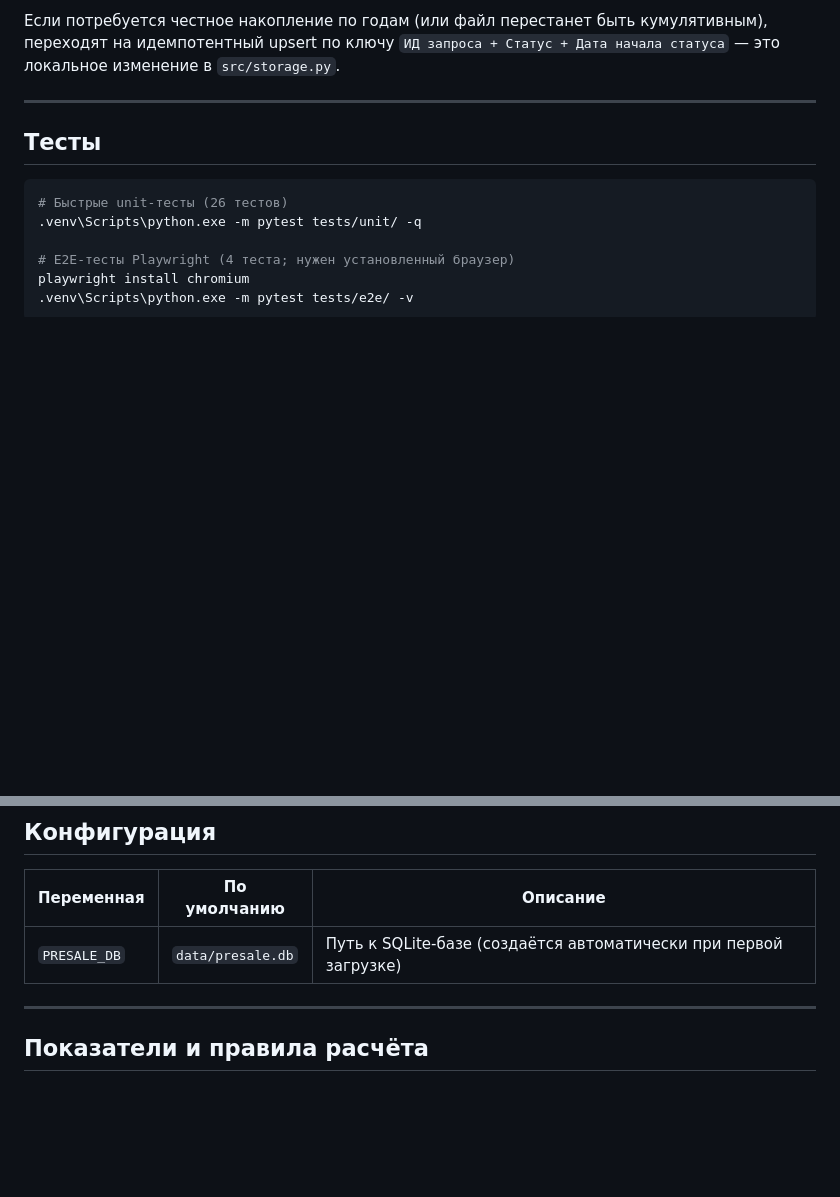
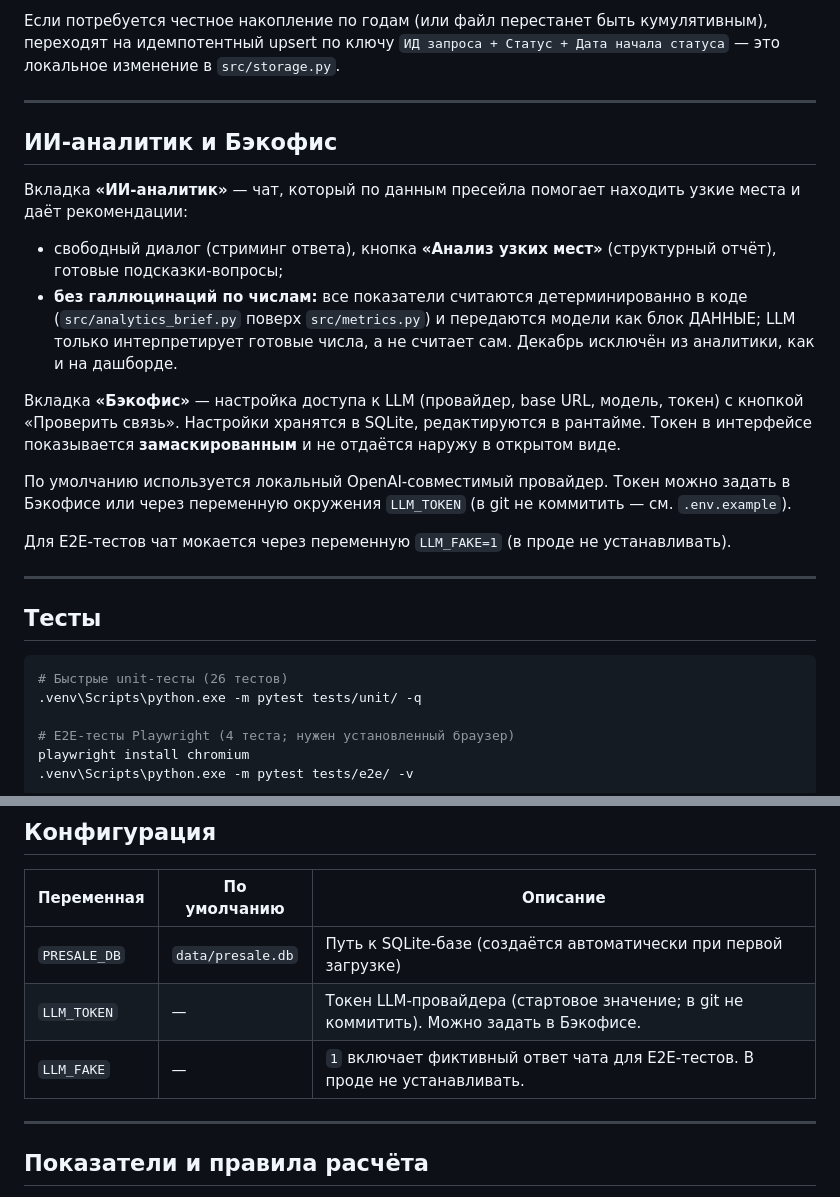
Before and after one commit to nikitakorotaevnikita-sudo/presale-dashboard, a Markdown page: README.md, 2 parts joined by grey strips. Drawn GitHub-style; blank space fills up the shorter version.

Commit message:
docs: README — раздел ИИ-аналитик/Бэкофис, переменные LLM_TOKEN/LLM_FAKE

````diff
--- a/README.md
+++ b/README.md
@@ -96,6 +96,21 @@ docker run -d -p 8090:8090 -v "$(pwd)/data:/app/data" presale-dashboard
 
 ---
 
+## ИИ-аналитик и Бэкофис
+
+Вкладка **«ИИ-аналитик»** — чат, который по данным пресейла помогает находить узкие места и даёт рекомендации:
+
+- свободный диалог (стриминг ответа), кнопка **«Анализ узких мест»** (структурный отчёт), готовые подсказки-вопросы;
+- **без галлюцинаций по числам:** все показатели считаются детерминированно в коде (`src/analytics_brief.py` поверх `src/metrics.py`) и передаются модели как блок ДАННЫЕ; LLM только интерпретирует готовые числа, а не считает сам. Декабрь исключён из аналитики, как и на дашборде.
+
+Вкладка **«Бэкофис»** — настройка доступа к LLM (провайдер, base URL, модель, токен) с кнопкой «Проверить связь». Настройки хранятся в SQLite, редактируются в рантайме. Токен в интерфейсе показывается **замаскированным** и не отдаётся наружу в открытом виде.
+
+По умолчанию используется локальный OpenAI-совместимый провайдер. Токен можно задать в Бэкофисе или через переменную окружения `LLM_TOKEN` (в git не коммитить — см. `.env.example`).
+
+Для E2E-тестов чат мокается через переменную `LLM_FAKE=1` (в проде не устанавливать).
+
+---
+
 ## Тесты
 
 ```powershell
@@ -116,6 +131,8 @@ playwright install chromium
 | Переменная | По умолчанию | Описание |
 |---|---|---|
 | `PRESALE_DB` | `data/presale.db` | Путь к SQLite-базе (создаётся автоматически при первой загрузке) |
+| `LLM_TOKEN` | — | Токен LLM-провайдера (стартовое значение; в git не коммитить). Можно задать в Бэкофисе. |
+| `LLM_FAKE` | — | `1` включает фиктивный ответ чата для E2E-тестов. В проде не устанавливать. |
 
 ---
 
````
